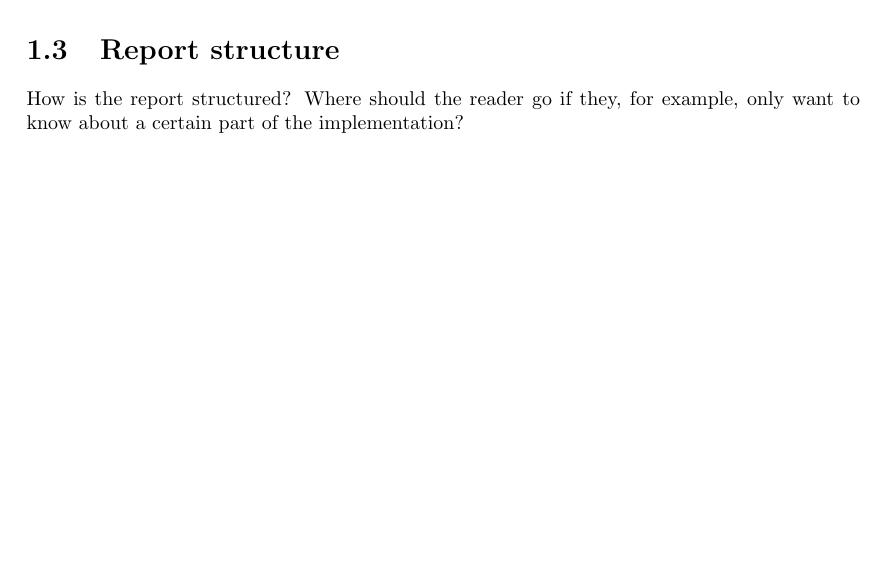
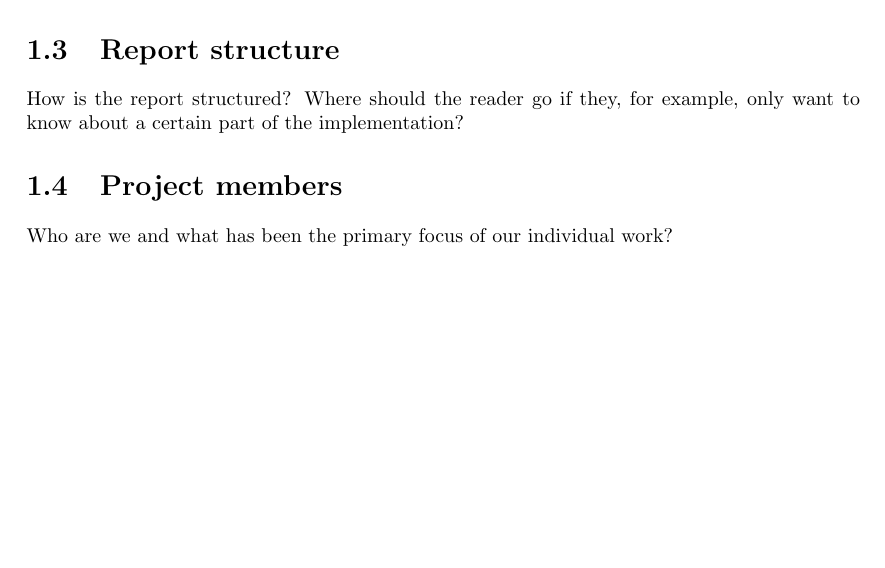
Before and after one commit to SDU-ROBTEK-ALLSTARS/SoundComReport, a LaTeX document (main.tex, which reads content/1_introduction/members.tex): part of page 8 of 19, cut so that both start at the same text, the shorter picture padded with empty space. Compiled offline with pdfLaTeX; an older LaTeX class or package is replaced by its successor.

Commit message:
Project members section added

```diff
--- /dev/null
+++ b/content/1_introduction/members.tex
@@ -0,0 +1,2 @@
+\section{Project members}
+Who are we and what has been the primary focus of our individual work?
```
Also changed, not shown: main.tex (+2 -1 lines).
